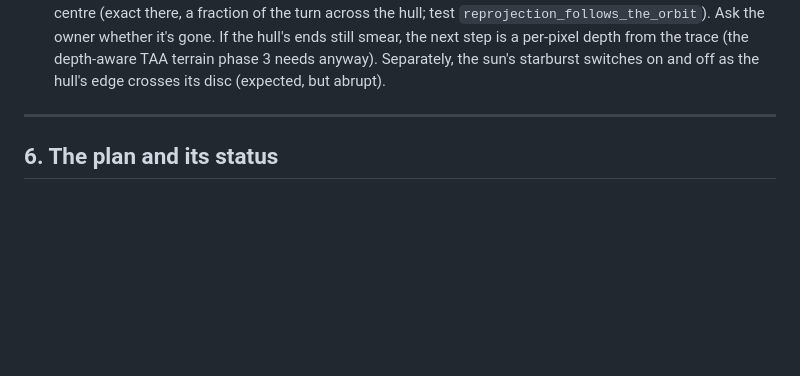
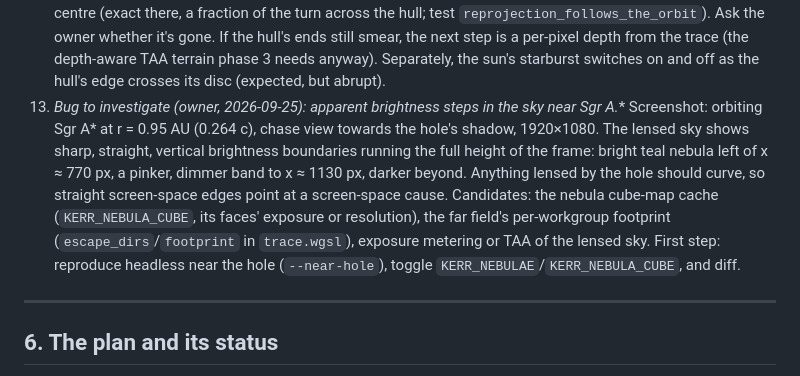
Before and after one commit to sstrabe/portfolio, a Markdown page: docs/HANDOFF.md, the part around the change. GitHub-like rendering; blank space fills up the shorter version.

Commit message:
HANDOFF: track the owner's sky brightness-step bug near Sgr A*
Co-Authored-By: Claude Opus 5.5 <noreply@anthropic.com>

```diff
--- a/docs/HANDOFF.md
+++ b/docs/HANDOFF.md
@@ -241,6 +241,18 @@ march). The post chain is ~2 ms.
    the hull's ends still smear, the next step is a per-pixel depth from the
    trace (the depth-aware TAA terrain phase 3 needs anyway). Separately, the sun's starburst switches on and
    off as the hull's edge crosses its disc (expected, but abrupt).
+13. **Bug to investigate (owner, 2026-09-25): apparent brightness steps in
+   the sky near Sgr A*.** Screenshot: orbiting Sgr A* at r = 0.95 AU (0.264
+   c), chase view towards the hole's shadow, 1920×1080. The lensed sky
+   shows sharp, straight, vertical brightness boundaries running the full
+   height of the frame: bright teal nebula left of x ≈ 770 px, a pinker,
+   dimmer band to x ≈ 1130 px, darker beyond. Anything lensed by the hole
+   should curve, so straight screen-space edges point at a screen-space
+   cause. Candidates: the nebula cube-map cache (`KERR_NEBULA_CUBE`, its
+   faces' exposure or resolution), the far field's per-workgroup footprint
+   (`escape_dirs`/`footprint` in `trace.wgsl`), exposure metering or TAA
+   of the lensed sky. First step: reproduce headless near the hole
+   (`--near-hole`), toggle `KERR_NEBULAE`/`KERR_NEBULA_CUBE`, and diff.
 
 ---
 
```
